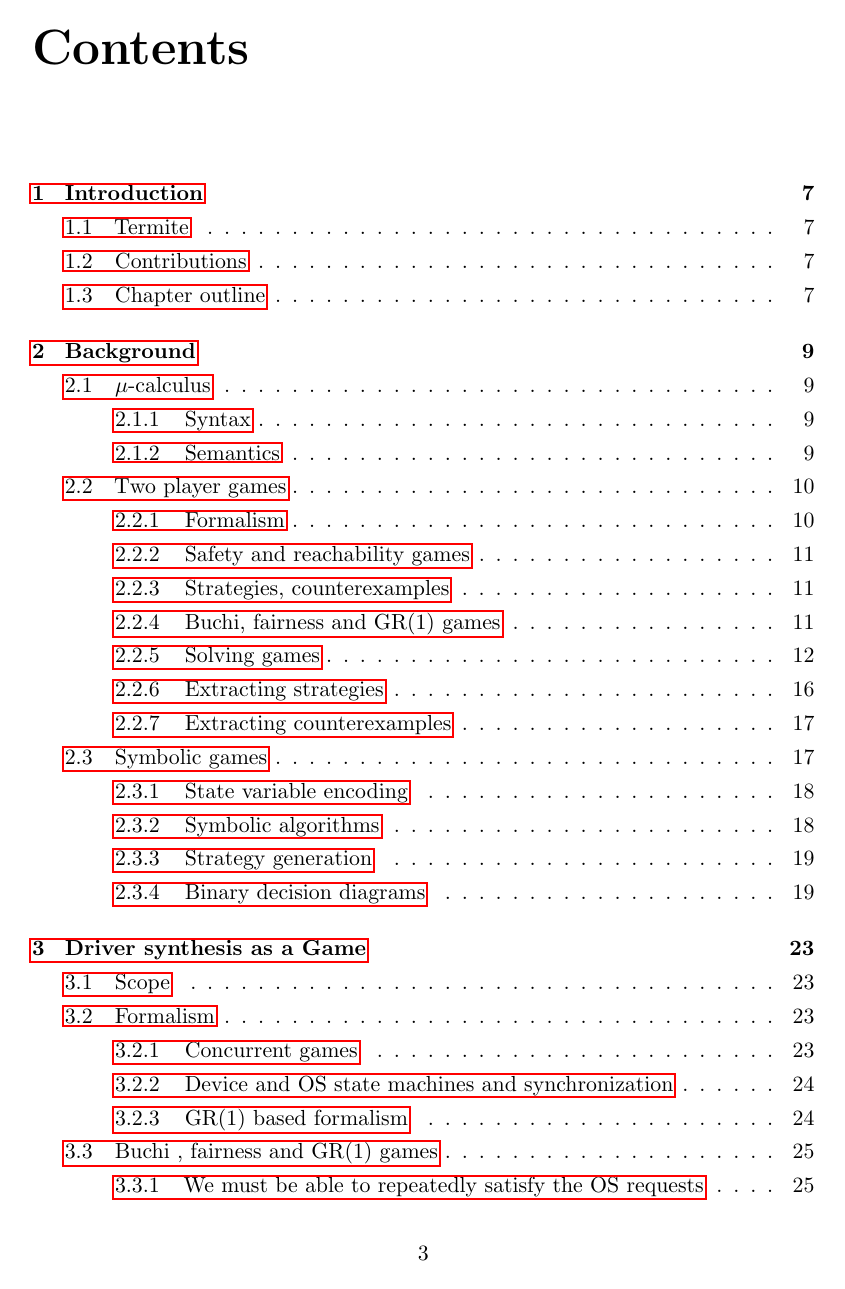
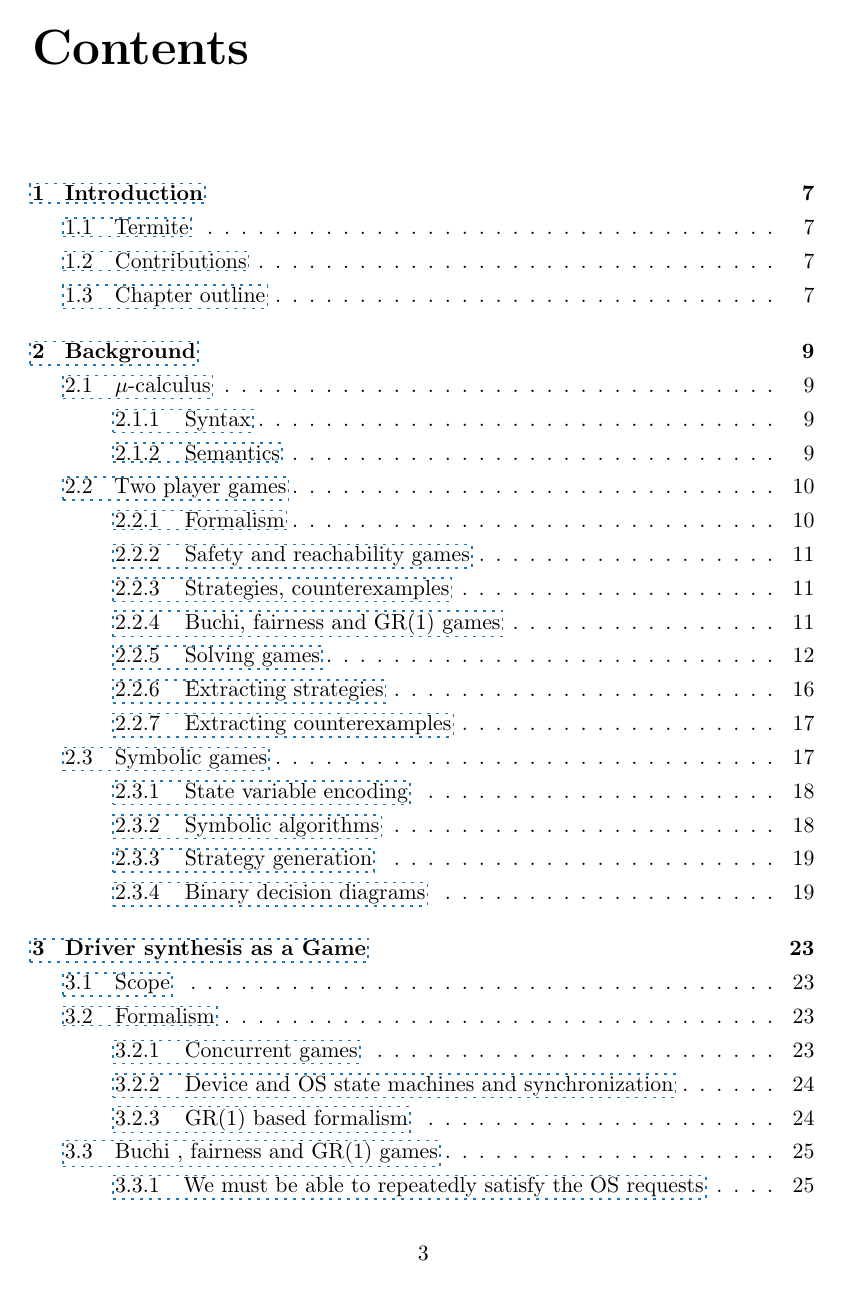
Before and after one commit to termite2/adam-thesis, a LaTeX thesis (thesis.tex): page 3 of 71. Compiled offline with pdfLaTeX.

Commit message:
davec style hyperref

```diff
--- a/thesis.tex
+++ b/thesis.tex
@@ -39,6 +39,10 @@
 \usepackage{url}
 \usepackage{multirow}
 \usepackage{hyperref}
+\hypersetup{
+    pdfborder = {0 0 0.75 [1.5 3]},
+    allbordercolors = {0.122 0.471 0.706},
+}
 
 \title{Device Driver Synthesis}
 \author{Adam Walker}
```
